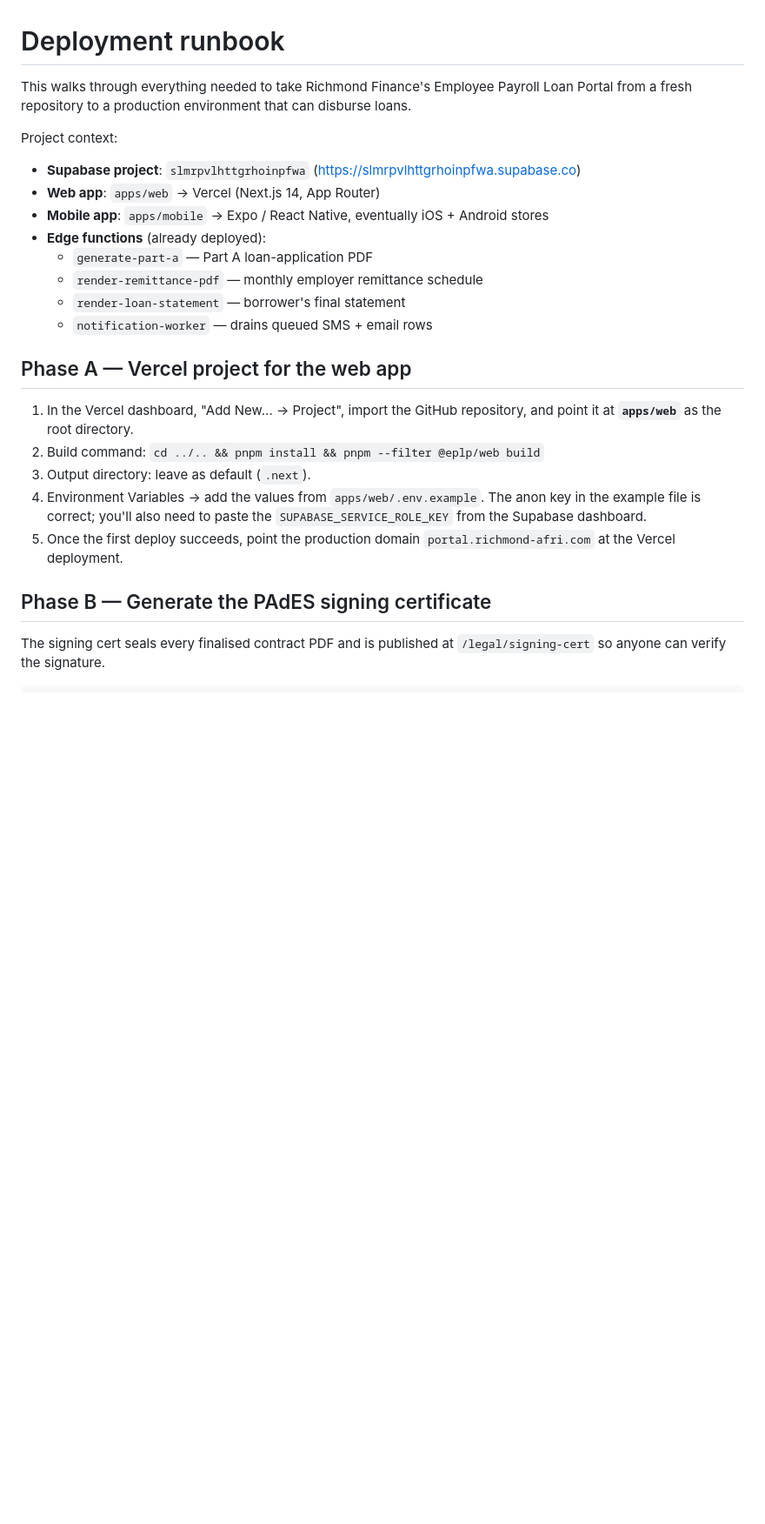
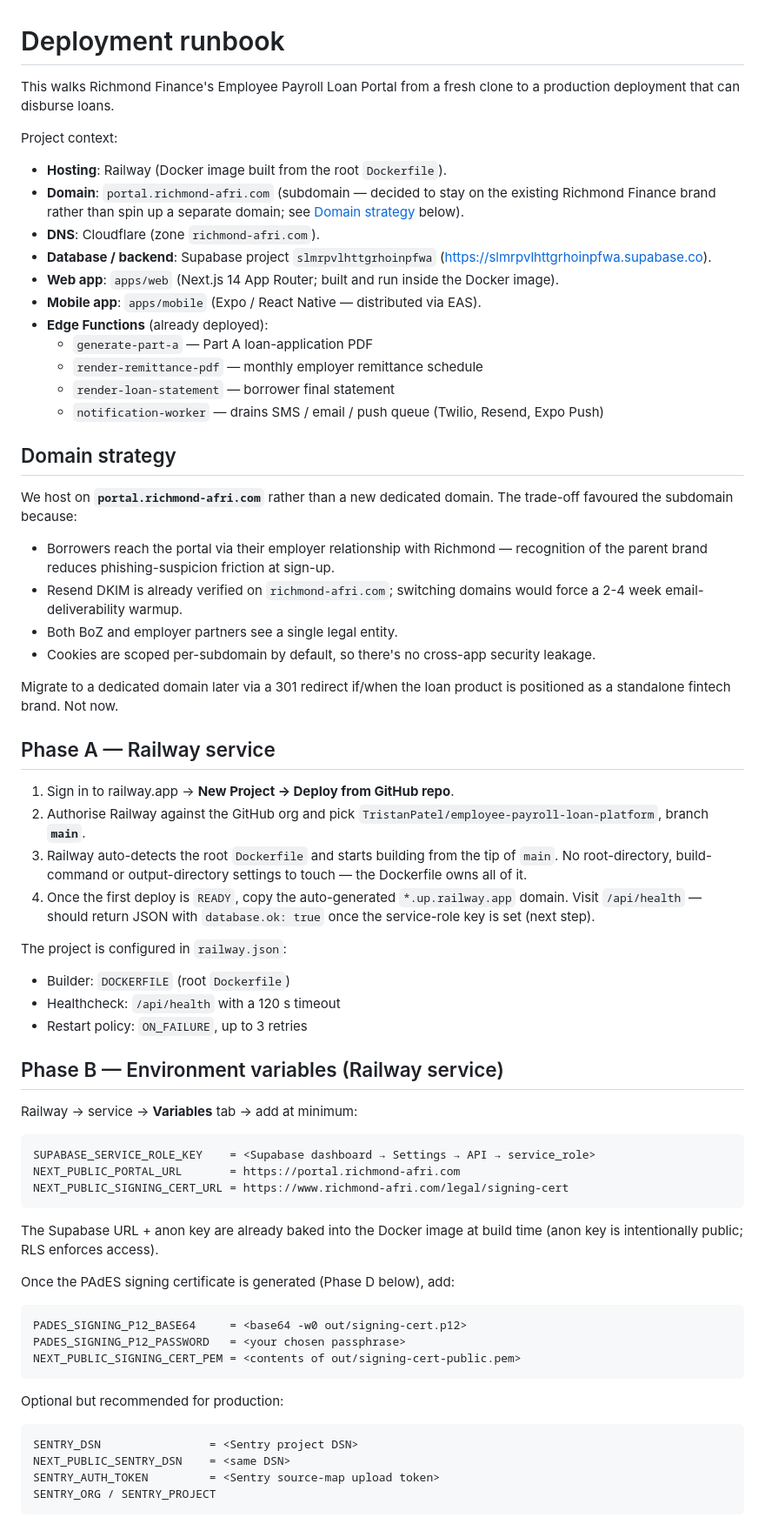
Before and after one commit to TristanPatel/employee-payroll-loan-platform, a Markdown page: docs/deployment.md, the part around one of its changes. Shown at 87% size. Rendered like a GitHub page; blank space fills up the shorter version.

````diff
--- a/docs/deployment.md
+++ b/docs/deployment.md
@@ -1,33 +1,89 @@
 # Deployment runbook
 
-This walks through everything needed to take Richmond Finance's Employee
-Payroll Loan Portal from a fresh repository to a production environment
-that can disburse loans.
+This walks Richmond Finance's Employee Payroll Loan Portal from a fresh
+clone to a production deployment that can disburse loans.
 
 Project context:
 
-- **Supabase project**: `slmrpvlhttgrhoinpfwa` (https://slmrpvlhttgrhoinpfwa.supabase.co)
-- **Web app**: `apps/web` → Vercel (Next.js 14, App Router)
-- **Mobile app**: `apps/mobile` → Expo / React Native, eventually iOS + Android stores
-- **Edge functions** (already deployed):
+- **Hosting**: Railway (Docker image built from the root `Dockerfile`).
+- **Domain**: `portal.richmond-afri.com` (subdomain — decided to stay on
+  the existing Richmond Finance brand rather than spin up a separate domain;
+  see [Domain strategy](#domain-strategy) below).
+- **DNS**: Cloudflare (zone `richmond-afri.com`).
+- **Database / backend**: Supabase project `slmrpvlhttgrhoinpfwa`
+  (https://slmrpvlhttgrhoinpfwa.supabase.co).
+- **Web app**: `apps/web` (Next.js 14 App Router; built and run inside the
+  Docker image).
+- **Mobile app**: `apps/mobile` (Expo / React Native — distributed via EAS).
+- **Edge Functions** (already deployed):
   - `generate-part-a` — Part A loan-application PDF
   - `render-remittance-pdf` — monthly employer remittance schedule
-  - `render-loan-statement` — borrower's final statement
-  - `notification-worker` — drains queued SMS + email rows
+  - `render-loan-statement` — borrower final statement
+  - `notification-worker` — drains SMS / email / push queue (Twilio,
+    Resend, Expo Push)
 
-## Phase A — Vercel project for the web app
+## Domain strategy
 
-1. In the Vercel dashboard, "Add New… → Project", import the GitHub
-   repository, and point it at **`apps/web`** as the root directory.
-2. Build command: `cd ../.. && pnpm install && pnpm --filter @eplp/web build`
-3. Output directory: leave as default (`.next`).
-4. Environment Variables → add the values from `apps/web/.env.example`.
-   The anon key in the example file is correct; you'll also need to
-   paste the `SUPABASE_SERVICE_ROLE_KEY` from the Supabase dashboard.
-5. Once the first deploy succeeds, point the production domain
-   `portal.richmond-afri.com` at the Vercel deployment.
+We host on **`portal.richmond-afri.com`** rather than a new dedicated
+domain. The trade-off favoured the subdomain because:
 
-## Phase B — Generate the PAdES signing certificate
+- Borrowers reach the portal via their employer relationship with Richmond
+  — recognition of the parent brand reduces phishing-suspicion friction at
+  sign-up.
+- Resend DKIM is already verified on `richmond-afri.com`; switching domains
+  would force a 2-4 week email-deliverability warmup.
+- Both BoZ and employer partners see a single legal entity.
+- Cookies are scoped per-subdomain by default, so there's no cross-app
+  security leakage.
 
-The signing cert seals every finalised contract PDF and is published
-at `/legal/signing-cert` so anyone can verify the signature.
+Migrate to a dedicated domain later via a 301 redirect if/when the loan
+product is positioned as a standalone fintech brand. Not now.
+
+## Phase A — Railway service
+
+1. Sign in to railway.app → **New Project → Deploy from GitHub repo**.
+2. Authorise Railway against the GitHub org and pick
+   `TristanPatel/employee-payroll-loan-platform`, branch **`main`**.
+3. Railway auto-detects the root `Dockerfile` and starts building from the
+   tip of `main`. No root-directory, build-command or output-directory
+   settings to touch — the Dockerfile owns all of it.
+4. Once the first deploy is `READY`, copy the auto-generated
+   `*.up.railway.app` domain. Visit `/api/health` — should return JSON
+   with `database.ok: true` once the service-role key is set (next step).
+
+The project is configured in `railway.json`:
+
+- Builder: `DOCKERFILE` (root `Dockerfile`)
+- Healthcheck: `/api/health` with a 120 s timeout
+- Restart policy: `ON_FAILURE`, up to 3 retries
+
+## Phase B — Environment variables (Railway service)
+
+Railway → service → **Variables** tab → add at minimum:
+
+```
+SUPABASE_SERVICE_ROLE_KEY    = <Supabase dashboard → Settings → API → service_role>
+NEXT_PUBLIC_PORTAL_URL       = https://portal.richmond-afri.com
+NEXT_PUBLIC_SIGNING_CERT_URL = https://www.richmond-afri.com/legal/signing-cert
+```
+
+The Supabase URL + anon key are already baked into the Docker image at
+build time (anon key is intentionally public; RLS enforces access).
+
+Once the PAdES signing certificate is generated (Phase D below), add:
+
+```
+PADES_SIGNING_P12_BASE64     = <base64 -w0 out/signing-cert.p12>
+PADES_SIGNING_P12_PASSWORD   = <your chosen passphrase>
+NEXT_PUBLIC_SIGNING_CERT_PEM = <contents of out/signing-cert-public.pem>
+```
+
+Optional but recommended for production:
+
+```
+SENTRY_DSN                = <Sentry project DSN>
+NEXT_PUBLIC_SENTRY_DSN    = <same DSN>
+SENTRY_AUTH_TOKEN         = <Sentry source-map upload token>
+SENTRY_ORG / SENTRY_PROJECT
+```
+
````
Also changed, not shown: other parts of docs/deployment.md (+107 -116 lines).
